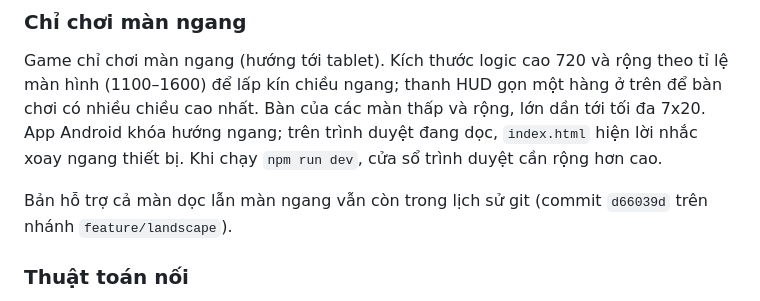
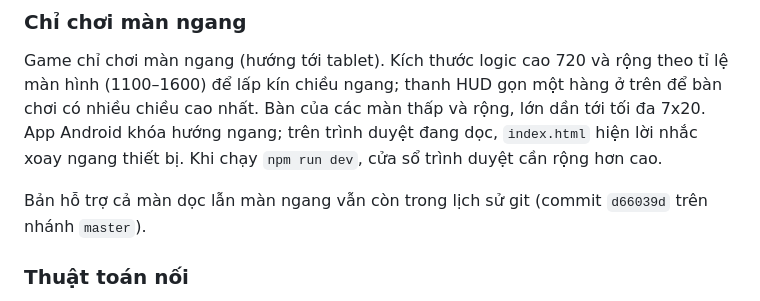
Before and after one commit to Shin3009/pairfect, a Markdown page: README.md, the part around the change. Drawn GitHub-style.

Commit message:
README: point the two-orientation commit at master
The feature branches were deleted after merging; d66039d is part of
master's history.

Co-Authored-By: Claude Opus 5.5 <noreply@anthropic.com>

```diff
--- a/README.md
+++ b/README.md
@@ -86,7 +86,7 @@ Luồng màn hình: `Menu` → (`Levels`) → `Game`. Trong lúc chơi, nút **I
 
 Game chỉ chơi màn ngang (hướng tới tablet). Kích thước logic cao 720 và rộng theo tỉ lệ màn hình (1100–1600) để lấp kín chiều ngang; thanh HUD gọn một hàng ở trên để bàn chơi có nhiều chiều cao nhất. Bàn của các màn thấp và rộng, lớn dần tới tối đa 7x20. App Android khóa hướng ngang; trên trình duyệt đang dọc, `index.html` hiện lời nhắc xoay ngang thiết bị. Khi chạy `npm run dev`, cửa sổ trình duyệt cần rộng hơn cao.
 
-Bản hỗ trợ cả màn dọc lẫn màn ngang vẫn còn trong lịch sử git (commit `d66039d` trên nhánh `feature/landscape`).
+Bản hỗ trợ cả màn dọc lẫn màn ngang vẫn còn trong lịch sử git (commit `d66039d` trên nhánh `master`).
 
 ### Thuật toán nối
 
```
